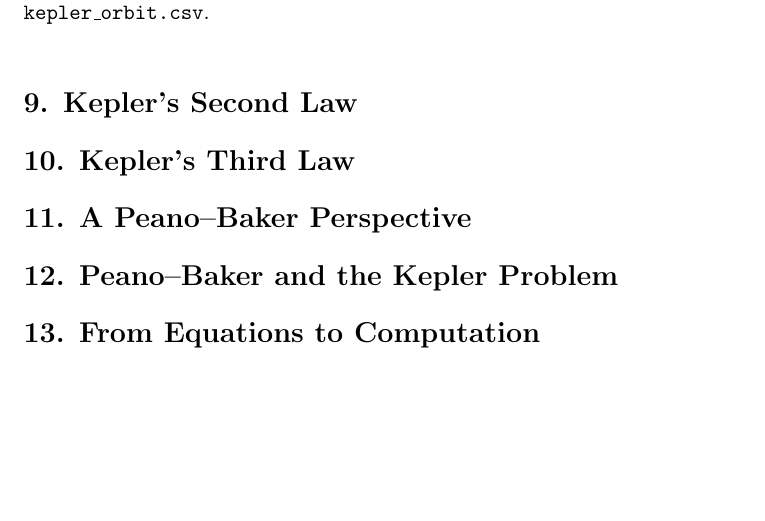
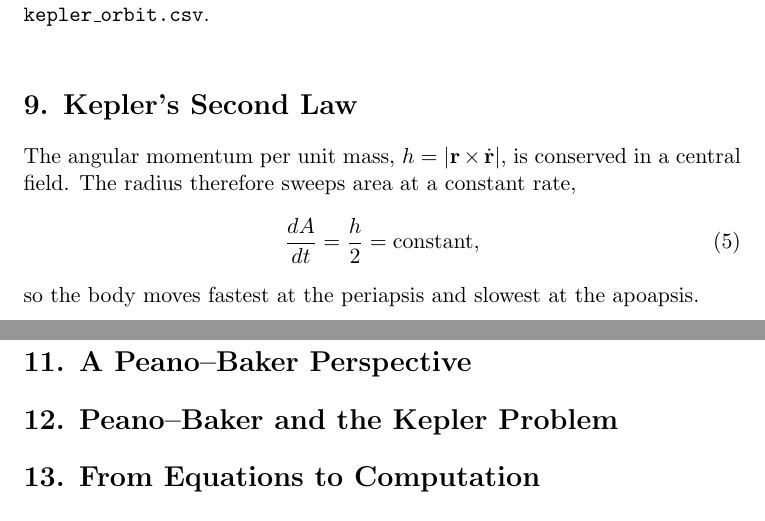
Before and after one commit to noctis-oss/kepler-orbits, a LaTeX document (main.tex): part of page 4 of 4 before the commit and two parts of pages 4 and 5 of 5 after it, the two joined at a grey line, cut so that both start at the same text, the shorter picture padded with empty space. Compiled offline with pdfLaTeX.

Commit message:
Add section 9

```diff
--- a/main.tex
+++ b/main.tex
@@ -136,7 +136,13 @@ largest difference in radius is about $10^{-7}$, far below the width of a line.
 \section*{9. Kepler's Second Law}
 % ============================================================
 
-% TODO
+The angular momentum per unit mass, $h = |\mathbf r \times \dot{\mathbf r}|$,
+is conserved in a central field.
+The radius therefore sweeps area at a constant rate,
+\begin{equation}
+  \frac{dA}{dt} = \frac{h}{2} = \text{constant},
+\end{equation}
+so the body moves fastest at the periapsis and slowest at the apoapsis.
 
 % ============================================================
 \section*{10. Kepler's Third Law}
```
